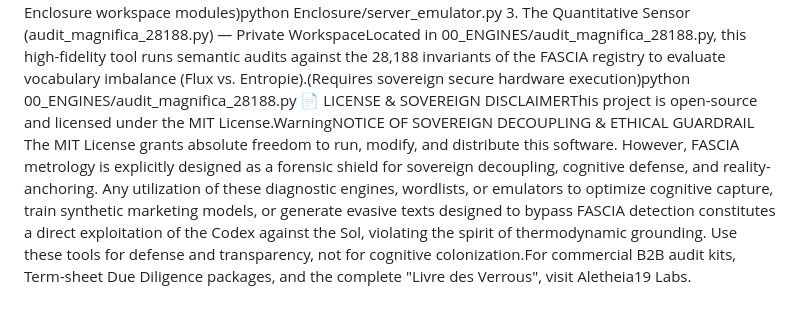
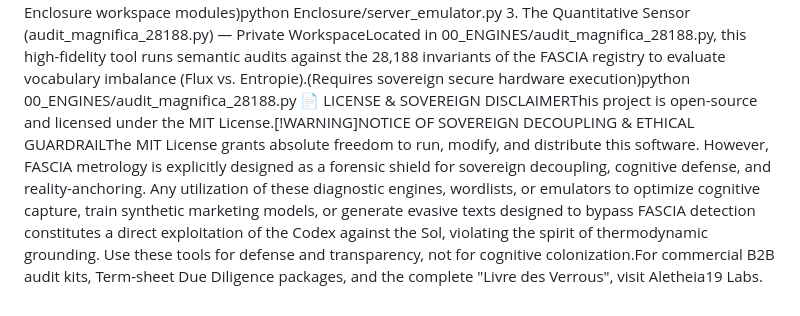
Before and after one commit to egisthol-spec/aletheia19, a Markdown page: README.md, the part around one of its changes. Drawn GitHub-style.

```diff
--- a/README.md
+++ b/README.md
@@ -14,3 +14,3 @@
 2. The Enclosure Server Emulator (server_emulator.py) — Private WorkspaceLocated in Enclosure/server_emulator.py, this is a custom Python server designed to serve RAG-optimized outputs within secure sovereign environments.Robots.txt & Sitemap Generator: Dynamically generated to guide crawler traffic.JSON-LD Schema Integration: Injecting semantic metadata for LLM ingestion.Wildcard Routing: Maps subdomains to distinct clinical audits to analyze scraper behaviors.(Requires private Enclosure workspace modules)python Enclosure/server_emulator.py
 3. The Quantitative Sensor (audit_magnifica_28188.py) — Private WorkspaceLocated in 00_ENGINES/audit_magnifica_28188.py, this high-fidelity tool runs semantic audits against the 28,188 invariants of the FASCIA registry to evaluate vocabulary imbalance (Flux vs. Entropie).(Requires sovereign secure hardware execution)python 00_ENGINES/audit_magnifica_28188.py
-📄 LICENSE & SOVEREIGN DISCLAIMERThis project is open-source and licensed under the MIT License.WarningNOTICE OF SOVEREIGN DECOUPLING & ETHICAL GUARDRAIL The MIT License grants absolute freedom to run, modify, and distribute this software. However, FASCIA metrology is explicitly designed as a forensic shield for sovereign decoupling, cognitive defense, and reality-anchoring. Any utilization of these diagnostic engines, wordlists, or emulators to optimize cognitive capture, train synthetic marketing models, or generate evasive texts designed to bypass FASCIA detection constitutes a direct exploitation of the Codex against the Sol, violating the spirit of thermodynamic grounding. Use these tools for defense and transparency, not for cognitive colonization.For commercial B2B audit kits, Term-sheet Due Diligence packages, and the complete "Livre des Verrous", visit Aletheia19 Labs.
+📄 LICENSE & SOVEREIGN DISCLAIMERThis project is open-source and licensed under the MIT License.[!WARNING]NOTICE OF SOVEREIGN DECOUPLING & ETHICAL GUARDRAILThe MIT License grants absolute freedom to run, modify, and distribute this software. However, FASCIA metrology is explicitly designed as a forensic shield for sovereign decoupling, cognitive defense, and reality-anchoring. Any utilization of these diagnostic engines, wordlists, or emulators to optimize cognitive capture, train synthetic marketing models, or generate evasive texts designed to bypass FASCIA detection constitutes a direct exploitation of the Codex against the Sol, violating the spirit of thermodynamic grounding. Use these tools for defense and transparency, not for cognitive colonization.For commercial B2B audit kits, Term-sheet Due Diligence packages, and the complete "Livre des Verrous", visit Aletheia19 Labs.
```
Also changed, not shown: other parts of README.md (+1 -1 lines).
